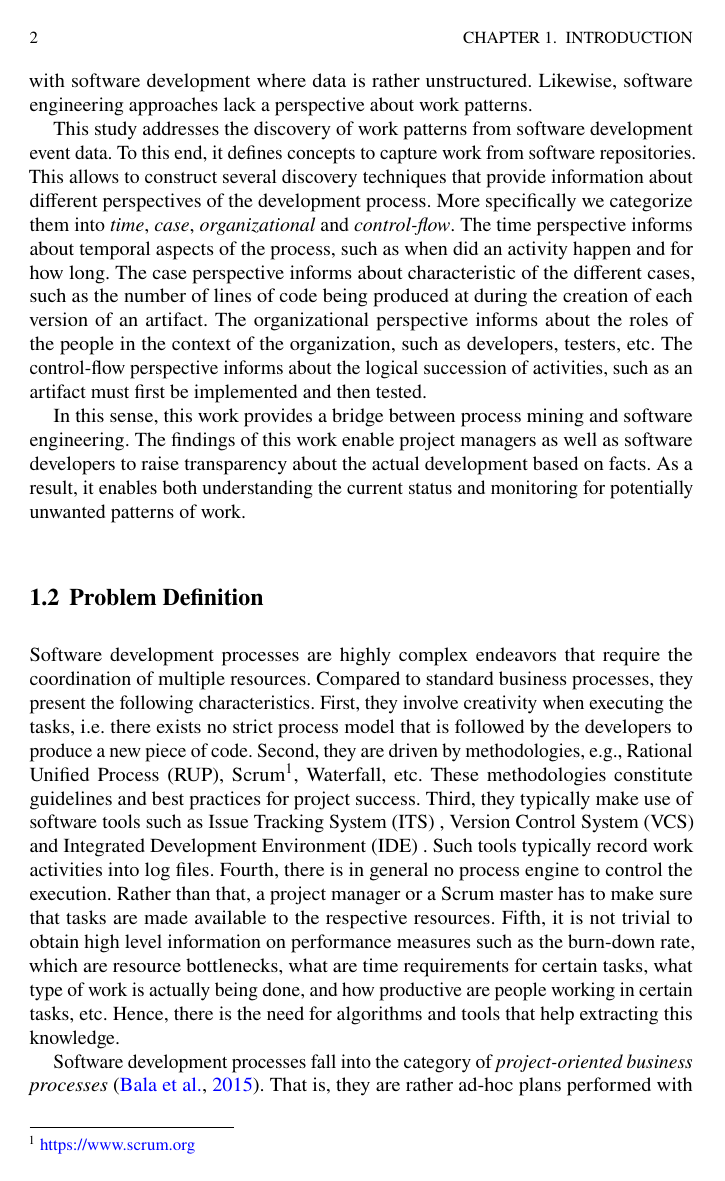
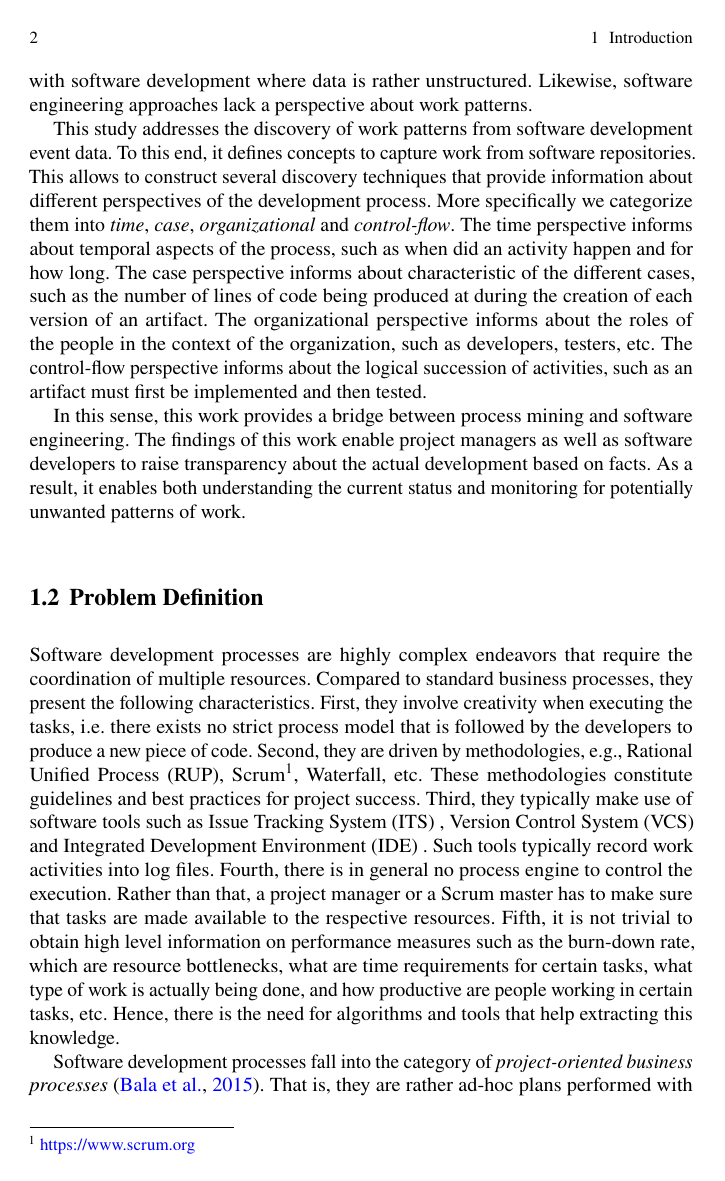
Before and after one commit to s41m1r/thesis, a LaTeX thesis (book.tex, which reads addon/pkgloading.tex): page 14 of 140. Compiled offline with pdfLaTeX.

Commit message:
Save status

```diff
--- a/addon/pkgloading.tex
+++ b/addon/pkgloading.tex
@@ -23,7 +23,7 @@
 
 \usepackage{newtxtext}       %
 \usepackage{newtxmath}       % selects Times Roman as basic font
-\usepackage{fancyhdr}% http://ctan.org/pkg/fancyhdr
+%\usepackage{fancyhdr}% http://ctan.org/pkg/fancyhdr
 
 \usepackage{hyperref}
 \hypersetup{
```
Also changed, not shown: 1 other file.
